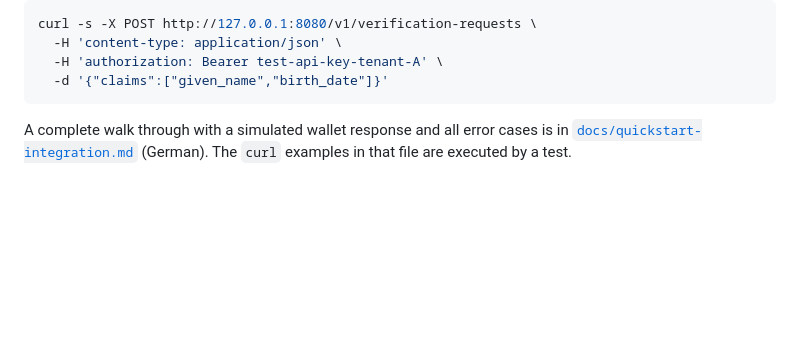
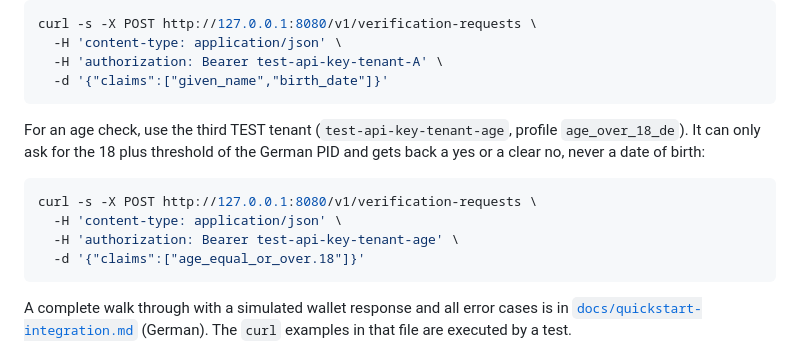
Before and after one commit to b6bs62fhys-jpg/attack-eudi-verifier, a Markdown page: README.md, the part around the change. GitHub-like rendering; blank space fills up the shorter version.

Commit message:
docs: README shows the age check request with the TEST age tenant

````diff
--- a/README.md
+++ b/README.md
@@ -48,6 +48,15 @@ curl -s -X POST http://127.0.0.1:8080/v1/verification-requests \
   -H 'content-type: application/json' \
   -H 'authorization: Bearer test-api-key-tenant-A' \
   -d '{"claims":["given_name","birth_date"]}'
+```
+
+For an age check, use the third TEST tenant (`test-api-key-tenant-age`, profile `age_over_18_de`). It can only ask for the 18 plus threshold of the German PID and gets back a yes or a clear no, never a date of birth:
+
+```bash
+curl -s -X POST http://127.0.0.1:8080/v1/verification-requests \
+  -H 'content-type: application/json' \
+  -H 'authorization: Bearer test-api-key-tenant-age' \
+  -d '{"claims":["age_equal_or_over.18"]}'
 ```
 
 A complete walk through with a simulated wallet response and all error cases is in [`docs/quickstart-integration.md`](docs/quickstart-integration.md) (German). The `curl` examples in that file are executed by a test.
````
